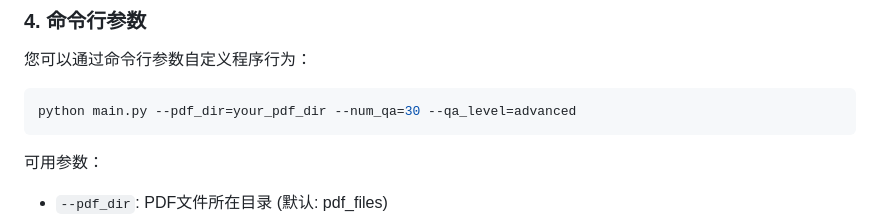
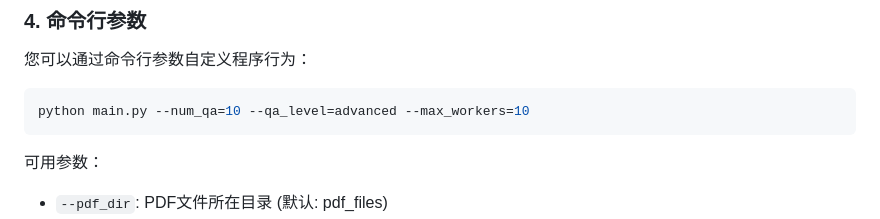
Before and after one commit to Kidand/pdf_build_qa, a Markdown page: README.md, the part around the change. GitHub-like rendering.

````diff
--- a/README.md
+++ b/README.md
@@ -67,7 +67,7 @@ python main.py
 您可以通过命令行参数自定义程序行为：
 
 ```bash
-python main.py --pdf_dir=your_pdf_dir --num_qa=30 --qa_level=advanced
+python main.py --num_qa=10 --qa_level=advanced --max_workers=10
 ```
 
 可用参数：
````
